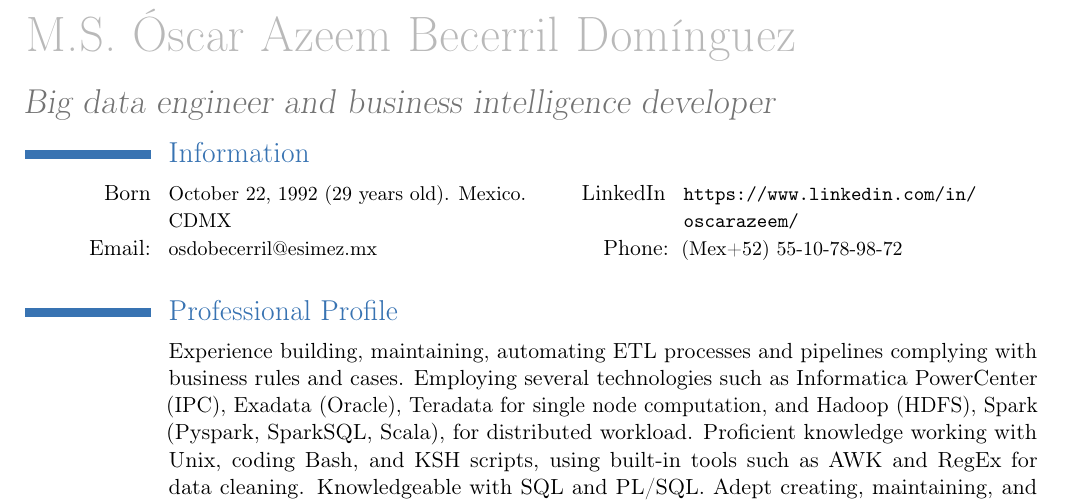
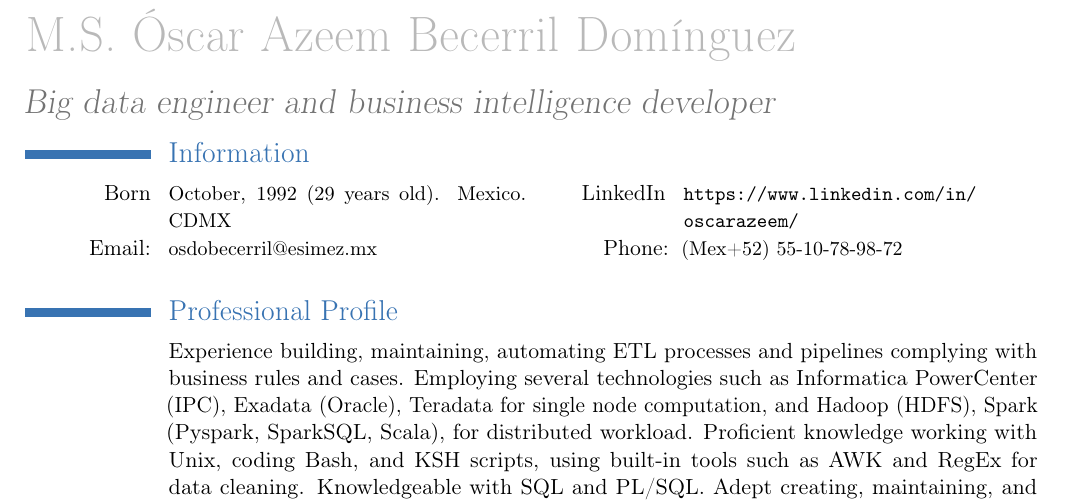
Before and after one commit to OscarAzeem/CV-Template, a LaTeX CV (cv_english_oscar_becerril.tex): part of the page, cut so that both start at the same text. Compiled offline with pdfLaTeX.

Commit message:
Deleted born date

```diff
--- a/cv_english_oscar_becerril.tex
+++ b/cv_english_oscar_becerril.tex
@@ -51,7 +51,7 @@
 %\cvcomputer{Born}{\small October 22, 1992 (29 years old). Mexico.\normalsize}{\tiny .}{\small \tiny \normalsize}
 \cvcomputer{Born}{
 %	\small
-	October 22, 1992 (29 years old). Mexico. CDMX\normalsize}
+	October, 1992 (29 years old). Mexico. CDMX\normalsize}
 {LinkedIn}{
 	%	\small
 	\url{https://www.linkedin.com/in/oscarazeem/}\normalsize}
```
Also changed, not shown: cv_english_oscar_becerril.pdf.
